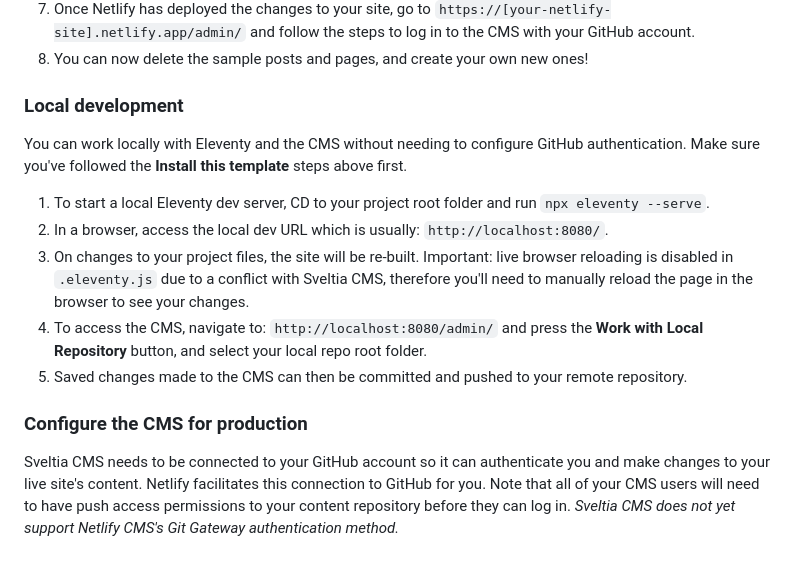
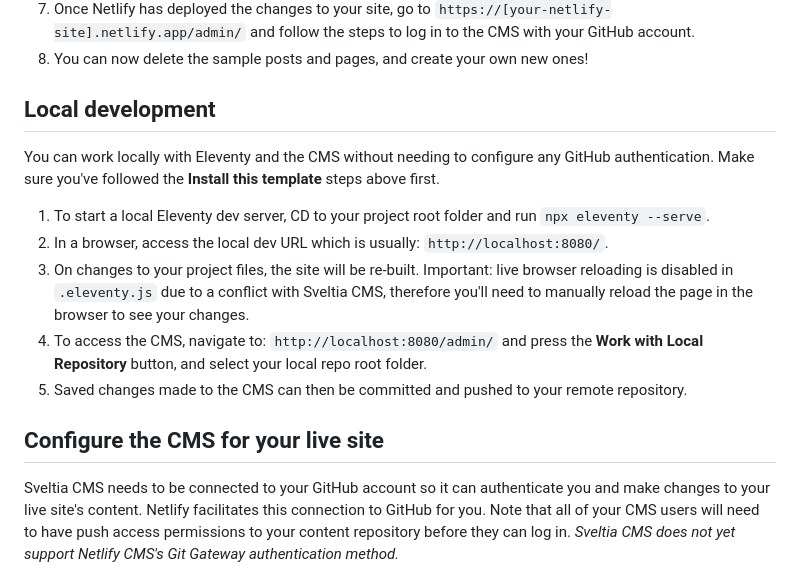
Before and after one commit to danurbanowicz/eleventy-sveltia-cms-starter, a Markdown page: README.md, the part around the change printed below. GitHub-like rendering.

```diff
--- a/README.md
+++ b/README.md
@@ -41,9 +50,9 @@ Optionally, you can [Deploy to this template to Netlify](https://app.netlify.com
 7. Once Netlify has deployed the changes to your site, go to `https://[your-netlify-site].netlify.app/admin/` and follow the steps to log in to the CMS with your GitHub account.
 8. You can now delete the sample posts and pages, and create your own new ones!
 
-### Local development
+## Local development
 
-You can work locally with Eleventy and the CMS without needing to configure GitHub authentication. Make sure you've followed the **Install this template** steps above first.
+You can work locally with Eleventy and the CMS without needing to configure any GitHub authentication. Make sure you've followed the **Install this template** steps above first.
 
 1. To start a local Eleventy dev server, CD to your project root folder and run `npx eleventy --serve`.
 2. In a browser, access the local dev URL which is usually: `http://localhost:8080/`.
@@ -51,7 +60,7 @@ You can work locally with Eleventy and the CMS without needing to configure GitH
 4. To access the CMS, navigate to: `http://localhost:8080/admin/` and press the **Work with Local Repository** button, and select your local repo root folder.
 5. Saved changes made to the CMS can then be committed and pushed to your remote repository.
 
-### Configure the CMS for production
+## Configure the CMS for your live site
 
 Sveltia CMS needs to be connected to your GitHub account so it can authenticate you and make changes to your live site's content. Netlify facilitates this connection to GitHub for you. Note that all of your CMS users will need to have push access permissions to your content repository before they can log in. *Sveltia CMS does not yet support Netlify CMS's Git Gateway authentication method.*
 
```
Also changed, not shown: other parts of README.md (+28 -14 lines).
